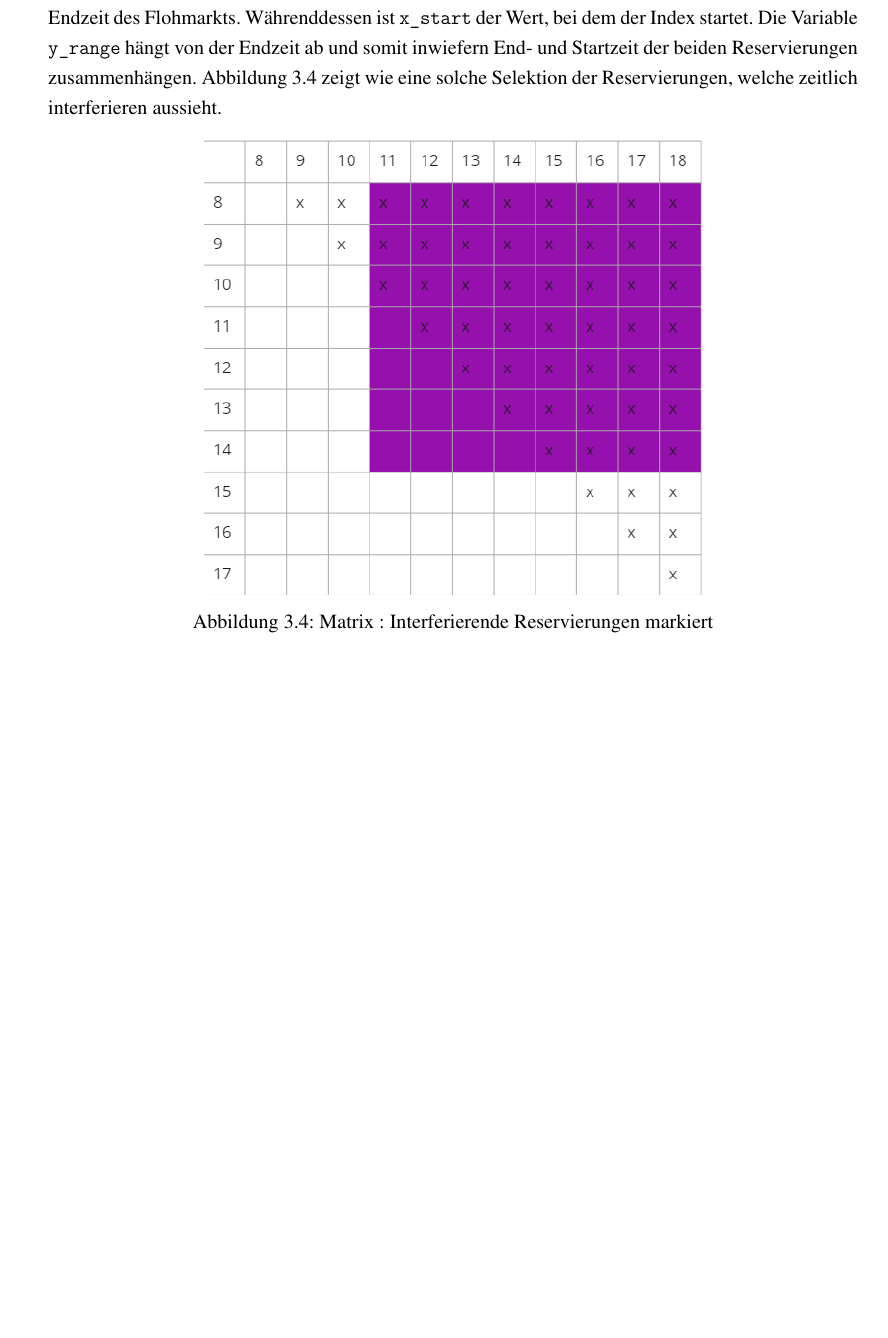
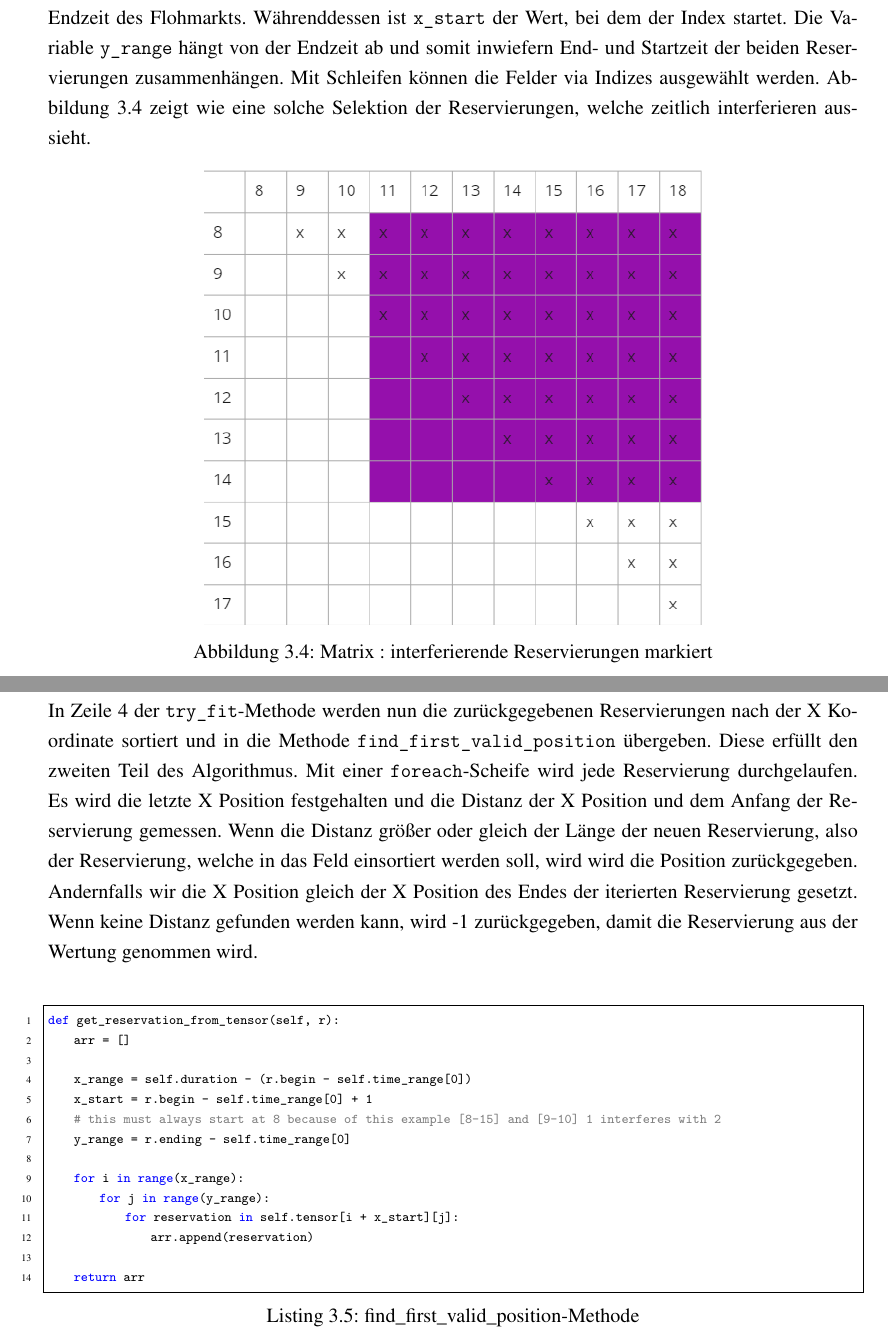
Before and after one commit to simonkrempin/bwinf39_runde2, a LaTeX document (aufgabe_1/written/main.tex, which reads aufgabe_1/written/chapters/chapter_3.tex): part of page 7 of 7 before the commit and two parts of pages 7 and 8 of 8 after it, the two joined at a grey line, cut so that both start at the same text, the shorter picture padded with empty space. Compiled offline with pdfLaTeX.

Commit message:
Update chapter_3.tex

```diff
--- a/aufgabe_1/written/chapters/chapter_3.tex
+++ b/aufgabe_1/written/chapters/chapter_3.tex
@@ -39,10 +39,28 @@ def get_reservation_from_tensor(self, r):
 
     return arr
 \end{lstlisting}
-Die Methode gibt einen Array von Reservierungen wieder, welche wegen ihrer Start- und Endzeit mit der neuen Reservierung \texttt{r} interferieren. Als erstes wird ermittelt von wo bis wo auf der X-Achse die Reservierungen gehen, damit sie überschneiden. Dafür werden die beiden Variablen \texttt{x\_range} und \texttt{x\_start} initialisiert und deklariert. \texttt{x\_range} ist dabei die Distanz von dem Startwert bis zur Endzeit des Flohmarkts. Währenddessen ist \texttt{x\_start} der Wert, bei dem der Index startet. Die Variable \texttt{y\_range} hängt von der Endzeit ab und somit inwiefern End- und Startzeit der beiden Reservierungen zusammenhängen. Abbildung \ref{fig:matrix_selected} zeigt wie eine solche Selektion der Reservierungen, welche zeitlich interferieren aussieht.
+Die Methode gibt einen Array von Reservierungen wieder, welche wegen ihrer Start- und Endzeit mit der neuen Reservierung \texttt{r} interferieren. Als erstes wird ermittelt von wo bis wo auf der X-Achse die Reservierungen gehen, damit sie überschneiden. Dafür werden die beiden Variablen \texttt{x\_range} und \texttt{x\_start} initialisiert und deklariert. \texttt{x\_range} ist dabei die Distanz von dem Startwert bis zur Endzeit des Flohmarkts. Währenddessen ist \texttt{x\_start} der Wert, bei dem der Index startet. Die Variable \texttt{y\_range} hängt von der Endzeit ab und somit inwiefern End- und Startzeit der beiden Reservierungen zusammenhängen. Mit Schleifen können die Felder via Indizes ausgewählt werden. Abbildung \ref{fig:matrix_selected} zeigt wie eine solche Selektion der Reservierungen, welche zeitlich interferieren aussieht.
 \begin{figure}[H]
     \centering
     \includegraphics[scale=0.75]{images/matrix_selected.png}
-    \caption{Matrix : Interferierende Reservierungen markiert}
+    \caption{Matrix : interferierende Reservierungen markiert}
     \label{fig:matrix_selected}
 \end{figure} \par
+\newpage
+In Zeile \ref{tfm:4} der \texttt{try\_fit}-Methode werden nun die zurückgegebenen Reservierungen nach der X Koordinate sortiert und in die Methode \texttt{find\_first\_valid\_position} übergeben. Diese erfüllt den zweiten Teil des Algorithmus. Mit einer \texttt{foreach}-Scheife wird jede Reservierung durchgelaufen. Es wird die letzte X Position festgehalten und die Distanz der X Position und dem Anfang der Reservierung gemessen. Wenn die Distanz größer oder gleich der Länge der neuen Reservierung, also der Reservierung, welche in das Feld einsortiert werden soll, wird wird die Position zurückgegeben. Andernfalls wir die X Position gleich der X Position des Endes der iterierten Reservierung gesetzt. Wenn keine Distanz gefunden werden kann, wird -1 zurückgegeben, damit die Reservierung aus der Wertung genommen wird.
+\begin{lstlisting}[language=python,caption={find\_first\_valid\_position-Methode},captionpos=b,label={lst:ffvp},escapechar=|,numbers=left]
+def get_reservation_from_tensor(self, r):
+    arr = []
+
+    x_range = self.duration - (r.begin - self.time_range[0])
+    x_start = r.begin - self.time_range[0] + 1
+    # this must always start at 8 because of this example [8-15] and [9-10] 1 interferes with 2
+    y_range = r.ending - self.time_range[0]
+
+    for i in range(x_range):
+        for j in range(y_range):
+            for reservation in self.tensor[i + x_start][j]:
+                arr.append(reservation)
+
+    return arr
+\end{lstlisting}
```
Also changed, not shown: aufgabe_1/written/chapters/chapter_3.tex (4 more changed lines).
